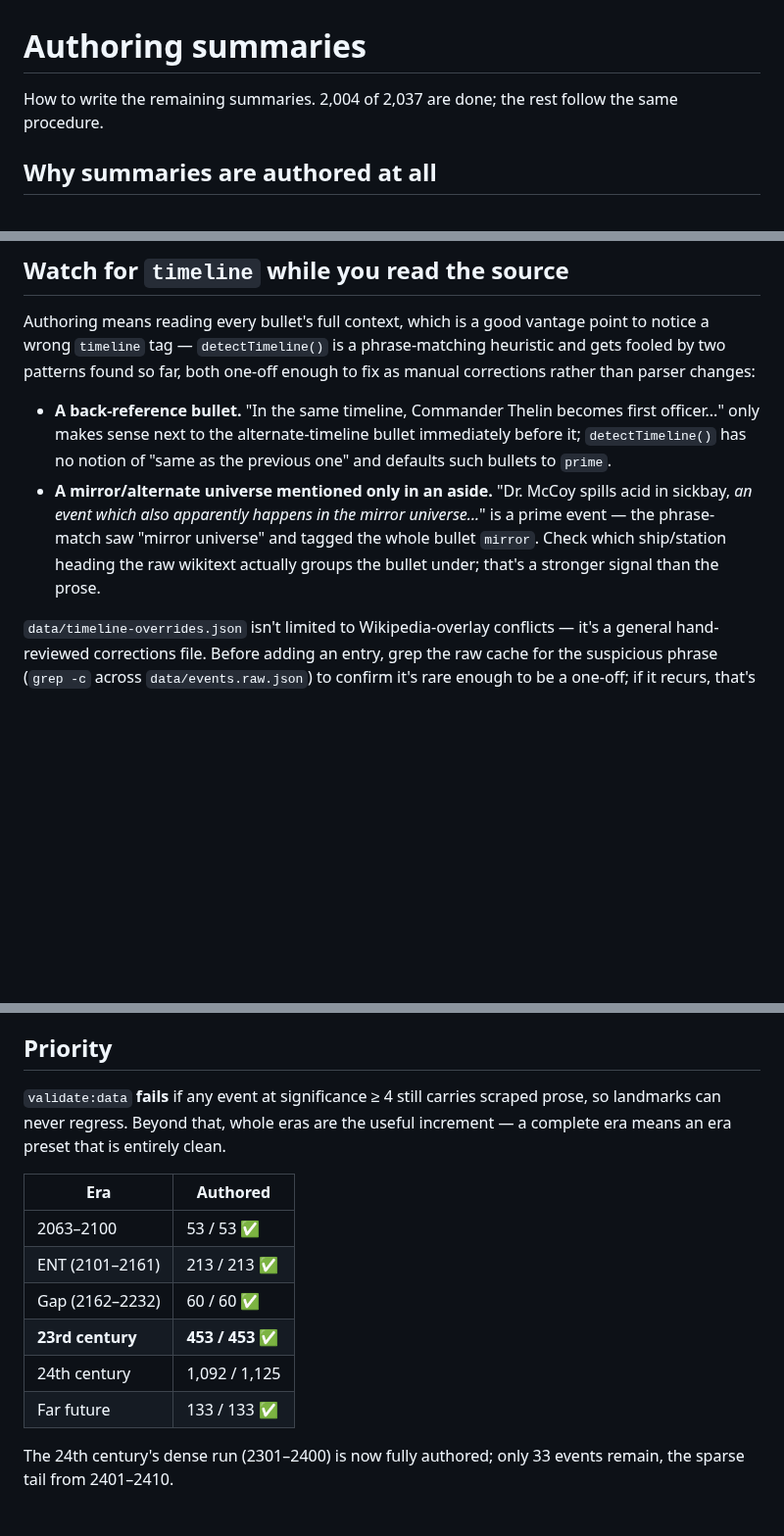
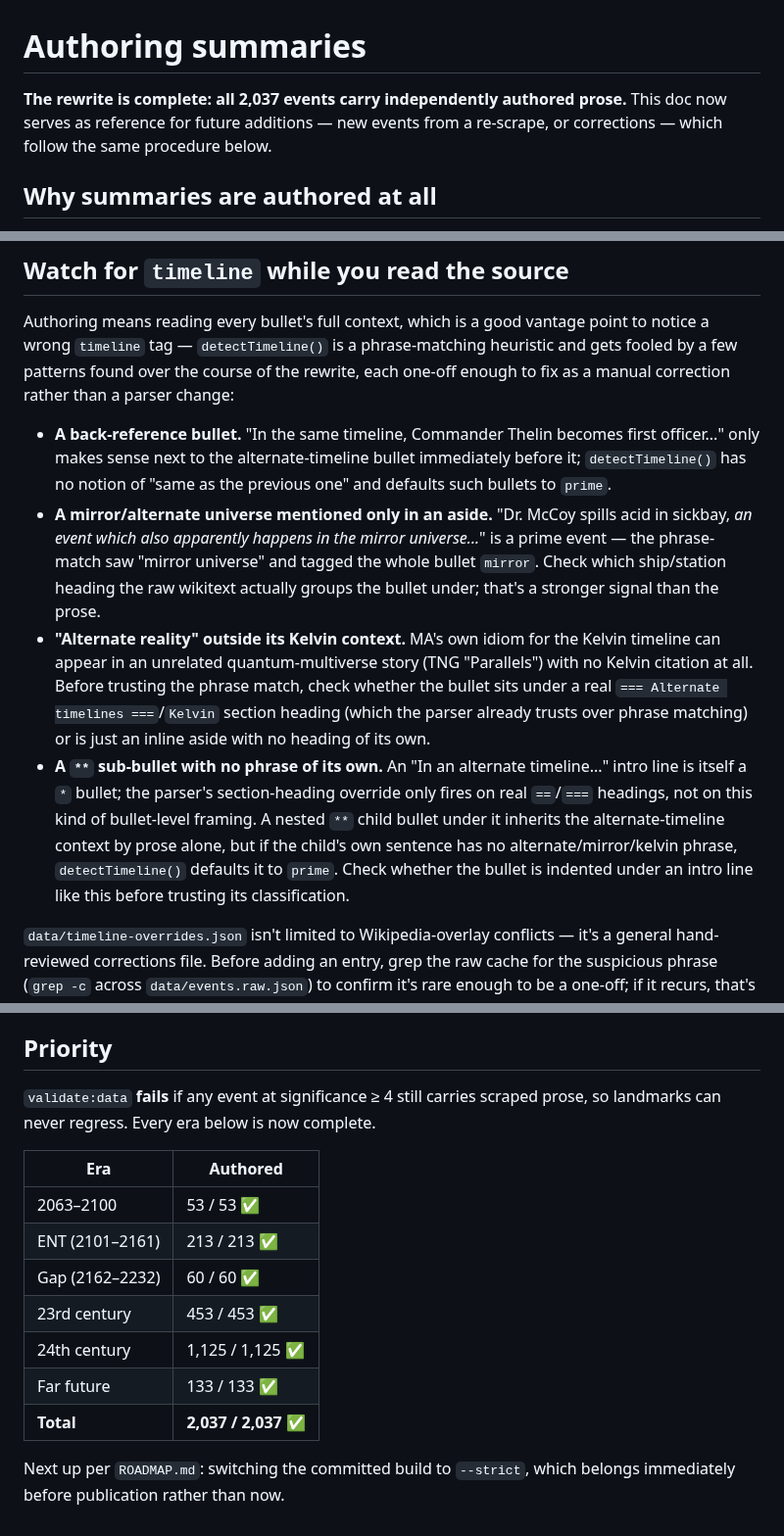
Before and after one commit to haggyroth/startrek-tl, a Markdown page: AUTHORING.md, 3 parts joined by grey strips. Shown at 98% size. GitHub-like rendering; blank space fills up the shorter version.

Commit message:
docs: mark the authoring rewrite complete
Co-Authored-By: Claude Sonnet 5 <noreply@anthropic.com>

```diff
--- a/AUTHORING.md
+++ b/AUTHORING.md
@@ -1,7 +1,8 @@
 # Authoring summaries
 
-How to write the remaining summaries. 2,004 of 2,037 are done; the rest follow
-the same procedure.
+**The rewrite is complete: all 2,037 events carry independently authored
+prose.** This doc now serves as reference for future additions — new events
+from a re-scrape, or corrections — which follow the same procedure below.
 
 ## Why summaries are authored at all
 
@@ -90,8 +91,9 @@ sampling procedure is in the README under "Verification".
 
 Authoring means reading every bullet's full context, which is a good vantage
 point to notice a wrong `timeline` tag — `detectTimeline()` is a phrase-matching
-heuristic and gets fooled by two patterns found so far, both one-off enough to
-fix as manual corrections rather than parser changes:
+heuristic and gets fooled by a few patterns found over the course of the
+rewrite, each one-off enough to fix as a manual correction rather than a
+parser change:
 
 - **A back-reference bullet.** "In the same timeline, Commander Thelin becomes
   first officer..." only makes sense next to the alternate-timeline bullet
@@ -103,6 +105,20 @@ fix as manual corrections rather than parser changes:
   tagged the whole bullet `mirror`. Check which ship/station heading the raw
   wikitext actually groups the bullet under; that's a stronger signal than the
   prose.
+- **"Alternate reality" outside its Kelvin context.** MA's own idiom for the
+  Kelvin timeline can appear in an unrelated quantum-multiverse story (TNG
+  "Parallels") with no Kelvin citation at all. Before trusting the phrase
+  match, check whether the bullet sits under a real `=== Alternate
+  timelines ===`/`Kelvin` section heading (which the parser already trusts
+  over phrase matching) or is just an inline aside with no heading of its own.
+- **A `**` sub-bullet with no phrase of its own.** An "In an alternate
+  timeline..." intro line is itself a `*` bullet; the parser's section-heading
+  override only fires on real `==`/`===` headings, not on this kind of
+  bullet-level framing. A nested `**` child bullet under it inherits the
+  alternate-timeline context by prose alone, but if the child's own sentence
+  has no alternate/mirror/kelvin phrase, `detectTimeline()` defaults it to
+  `prime`. Check whether the bullet is indented under an intro line like this
+  before trusting its classification.
 
 `data/timeline-overrides.json` isn't limited to Wikipedia-overlay conflicts —
 it's a general hand-reviewed corrections file. Before adding an entry, grep the
@@ -146,17 +162,17 @@ re-author: match on year plus token overlap against the new ids.
 ## Priority
 
 `validate:data` **fails** if any event at significance ≥ 4 still carries scraped
-prose, so landmarks can never regress. Beyond that, whole eras are the useful
-increment — a complete era means an era preset that is entirely clean.
+prose, so landmarks can never regress. Every era below is now complete.
 
 | Era | Authored |
 |---|---|
 | 2063–2100 | 53 / 53 ✅ |
 | ENT (2101–2161) | 213 / 213 ✅ |
 | Gap (2162–2232) | 60 / 60 ✅ |
-| **23rd century** | **453 / 453 ✅** |
-| 24th century | 1,092 / 1,125 |
+| 23rd century | 453 / 453 ✅ |
+| 24th century | 1,125 / 1,125 ✅ |
 | Far future | 133 / 133 ✅ |
+| **Total** | **2,037 / 2,037 ✅** |
 
-The 24th century's dense run (2301–2400) is now fully authored; only 33
-events remain, the sparse tail from 2401–2410.
+Next up per `ROADMAP.md`: switching the committed build to `--strict`,
+which belongs immediately before publication rather than now.
```
Also changed, not shown: ROADMAP.md (+17 -8 lines).
